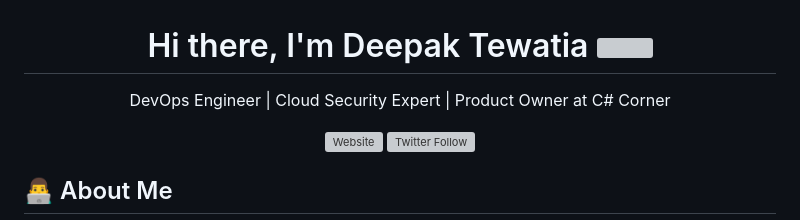
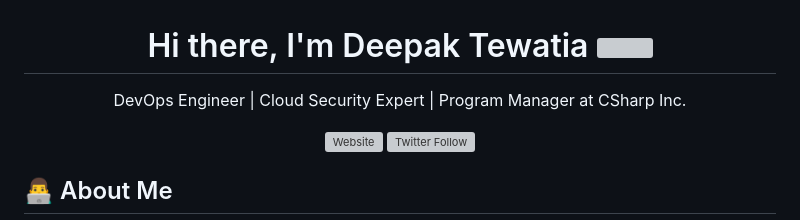
Before and after one commit to DpkTewatia/dpktewatia, a Markdown page: README.md, the part around the change. Rendered like a GitHub page; grey boxes are pictures that could not be loaded.

```diff
--- a/README.md
+++ b/README.md
@@ -4,7 +4,7 @@
     <img src="https://media.giphy.com/media/hvRJCLFzcasrR4ia7z/giphy.gif" width="28">
   </h1>
 
-  <p>DevOps Engineer | Cloud Security Expert | Product Owner at C# Corner</p>
+  <p>DevOps Engineer | Cloud Security Expert | Program Manager at CSharp Inc.</p>
 
   [![Website](https://img.shields.io/website?label=dpkDB.com&style=for-the-badge&url=https%3A%2F%2Fcodestackr.com)](http://www.dpkdb.com)
   [![Twitter Follow](https://img.shields.io/twitter/follow/DpkTewatia?color=1DA1F2&logo=twitter&style=for-the-badge)](https://twitter.com/intent/follow?screen_name=Dpktewatia)
```
